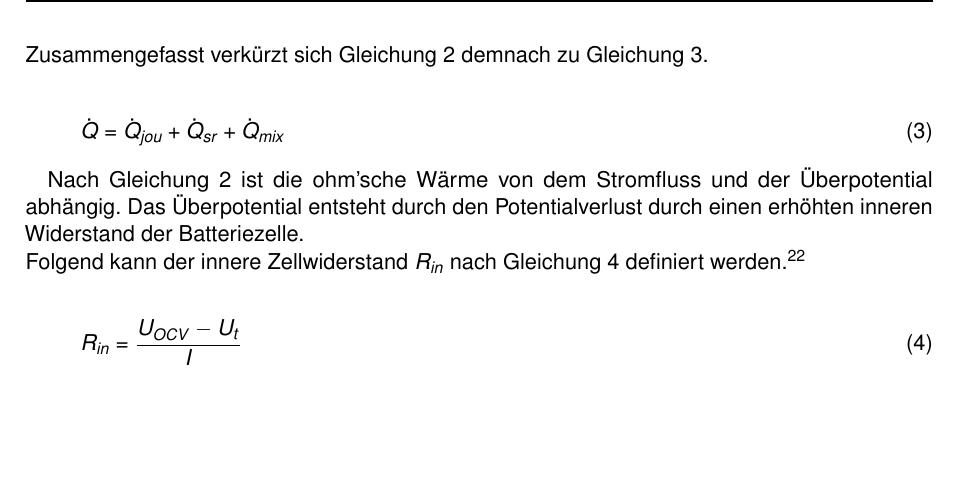
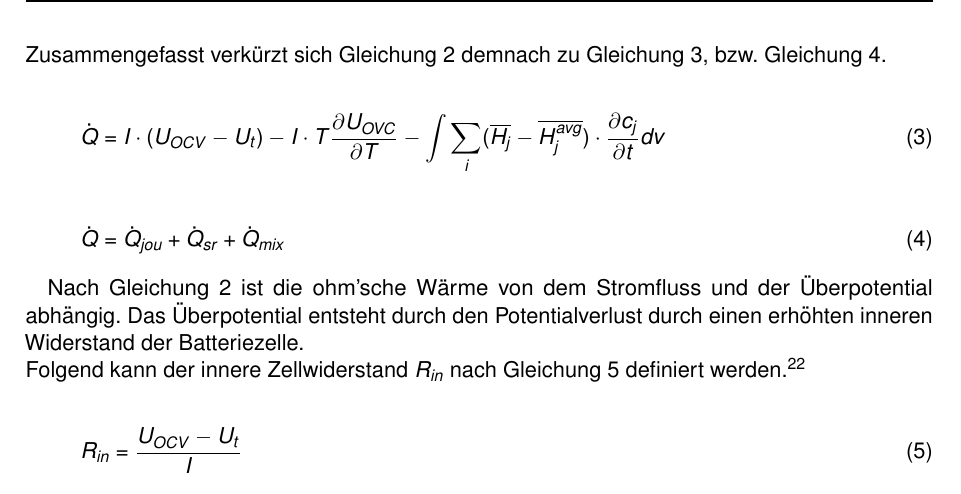
Before and after one commit to Germie/BA, a LaTeX document (Bachelorarbeit/Vorlage.tex, which reads Bachelorarbeit/docs/Grundlagen.tex): part of page 14 of 29, cut so that both start at the same text, the shorter picture padded with empty space. The pictures show the PDF file Bachelorarbeit/Vorlage.pdf that the author committed with the source.

Commit message:
fix lib touch up

```diff
--- a/Bachelorarbeit/docs/Grundlagen.tex
+++ b/Bachelorarbeit/docs/Grundlagen.tex
@@ -169,7 +169,13 @@ Liu et al. stellen Gleichung \ref{gl:cycleheatgeneration} für die Berechnung de
 \end{table}
 
 Der erste Term von Gleichung \ref{gl:cycleheatgeneration} auf der rechte Seite entspricht der ohm'schen Wärmeentstehung, kurz $\dot{Q}_{jou}$. Der zweite Term ist die reversible Entropiewärme oder Reaktionswärme, $\dot{Q}_{re}$. Der dritte Term ist die Wärme aus Nebenreaktionen, $\dot{Q}_{sr}$. Dieser beschreibt die Alterung der Batteriezelle und kann für wenige Testzyklen vernachlässigt werden\footcite[Vgl.][]{Forgez2010}. Der letzte Term, $\dot{Q}_{mix}$, entspricht der Wärme im Mischprozess der Batterie. Die Mischprozesswärme entsteht durch die Bildung und Entspannung von Zellkonzentrationsgradienten. Für dynamische Belastungsprofile ist sie daher signifikant und kann nicht vernachlässigt werden\footcite[Vgl.][]{Thomas2003}. \\
-Zusammengefasst verkürzt sich Gleichung \ref{gl:cycleheatgeneration} demnach zu Gleichung \ref{gl:cycleheatshort}.
+Zusammengefasst verkürzt sich Gleichung \ref{gl:cycleheatgeneration} demnach zu Gleichung \ref{gl:cycleheatshortened}, bzw. Gleichung \ref{gl:cycleheatshort}.
+
+\begin{equation}\label{gl:cycleheatshortened}
+	\dot{Q} = I \cdot (U_{OCV} - U_{t})
+	- I \cdot T \frac{\partial U_{OVC}}{\partial T}
+	- \int \sum_{i}^{ } (\overline{H_{j}} - \overline{H_{j}^{avg}})	\cdot \frac{\partial c_{j}}{\partial t} dv
+\end{equation}
 
 \begin{equation}\label{gl:cycleheatshort}
 	\dot{Q} = \dot{Q}_{jou} + \dot{Q}_{sr} + \dot{Q}_{mix}
```
Also changed, not shown: Bachelorarbeit/Vorlage.pdf, 3 other files.
